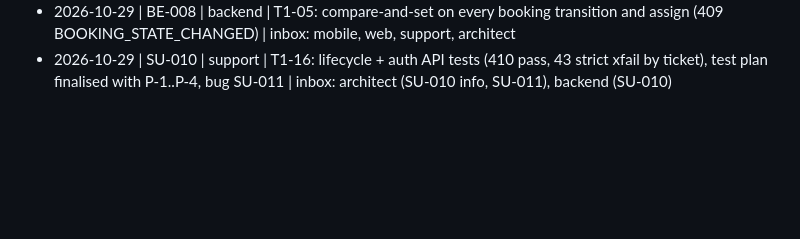
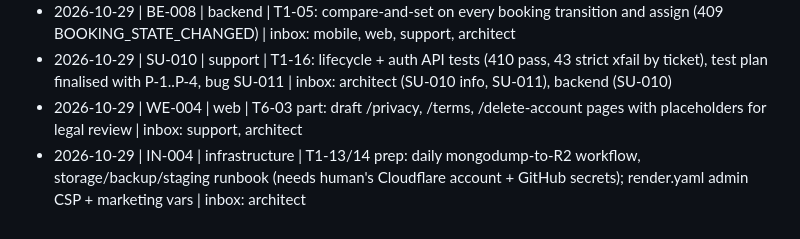
Before and after one commit to iamshubhamk/Ghar-Tak, a Markdown page: .coordination/CHANGELOG.md, the part around the change. Drawn GitHub-style; blank space fills up the shorter version.

```diff
--- a/.coordination/CHANGELOG.md
+++ b/.coordination/CHANGELOG.md
@@ -30,3 +30,5 @@ Append only, newest at the bottom. One line per completed change:
 - 2026-10-29 | WE-003 | web | T6-02/T6-03 part: bilingual marketing pages (/welcome, /services/:slug, /partner, /support, /install); old app still at / | inbox: support, infrastructure, architect
 - 2026-10-29 | BE-008 | backend | T1-05: compare-and-set on every booking transition and assign (409 BOOKING_STATE_CHANGED) | inbox: mobile, web, support, architect
 - 2026-10-29 | SU-010 | support | T1-16: lifecycle + auth API tests (410 pass, 43 strict xfail by ticket), test plan finalised with P-1..P-4, bug SU-011 | inbox: architect (SU-010 info, SU-011), backend (SU-010)
+- 2026-10-29 | WE-004 | web | T6-03 part: draft /privacy, /terms, /delete-account pages with placeholders for legal review | inbox: support, architect
+- 2026-10-29 | IN-004 | infrastructure | T1-13/14 prep: daily mongodump-to-R2 workflow, storage/backup/staging runbook (needs human's Cloudflare account + GitHub secrets); render.yaml admin CSP + marketing vars | inbox: architect
```
Also changed, not shown: .coordination/inbox/architect.md (+25 -0 lines).
